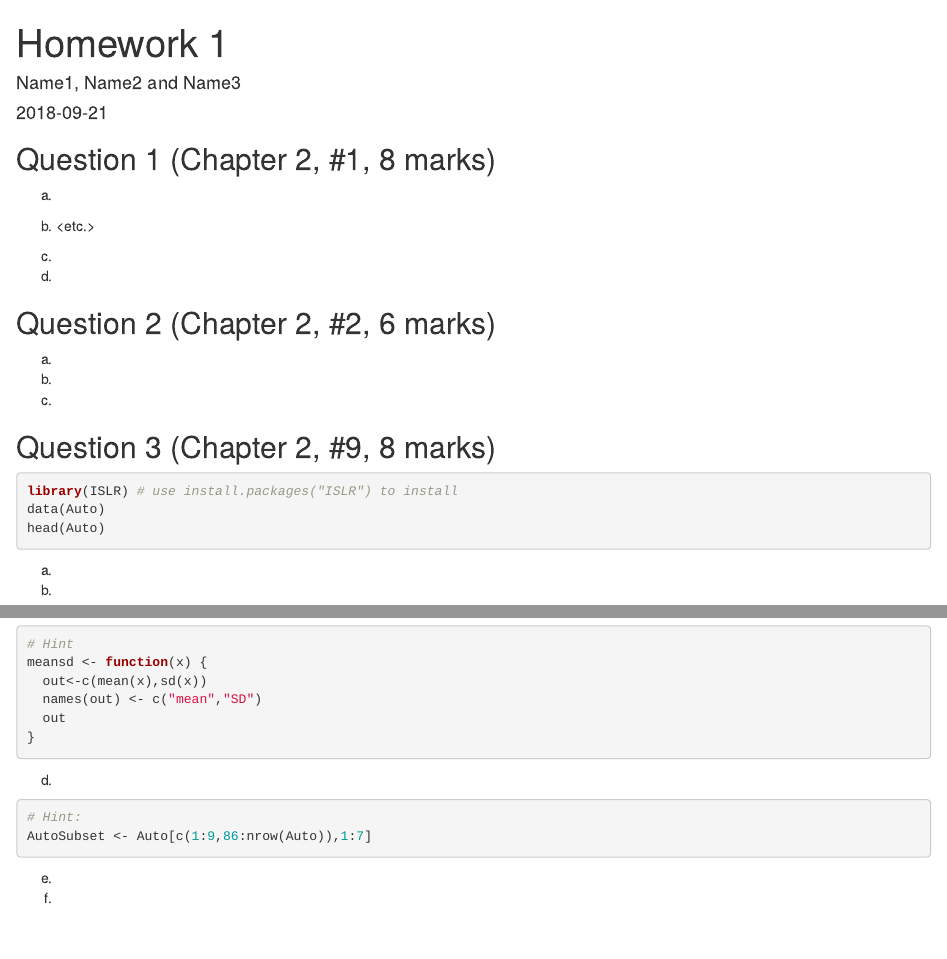
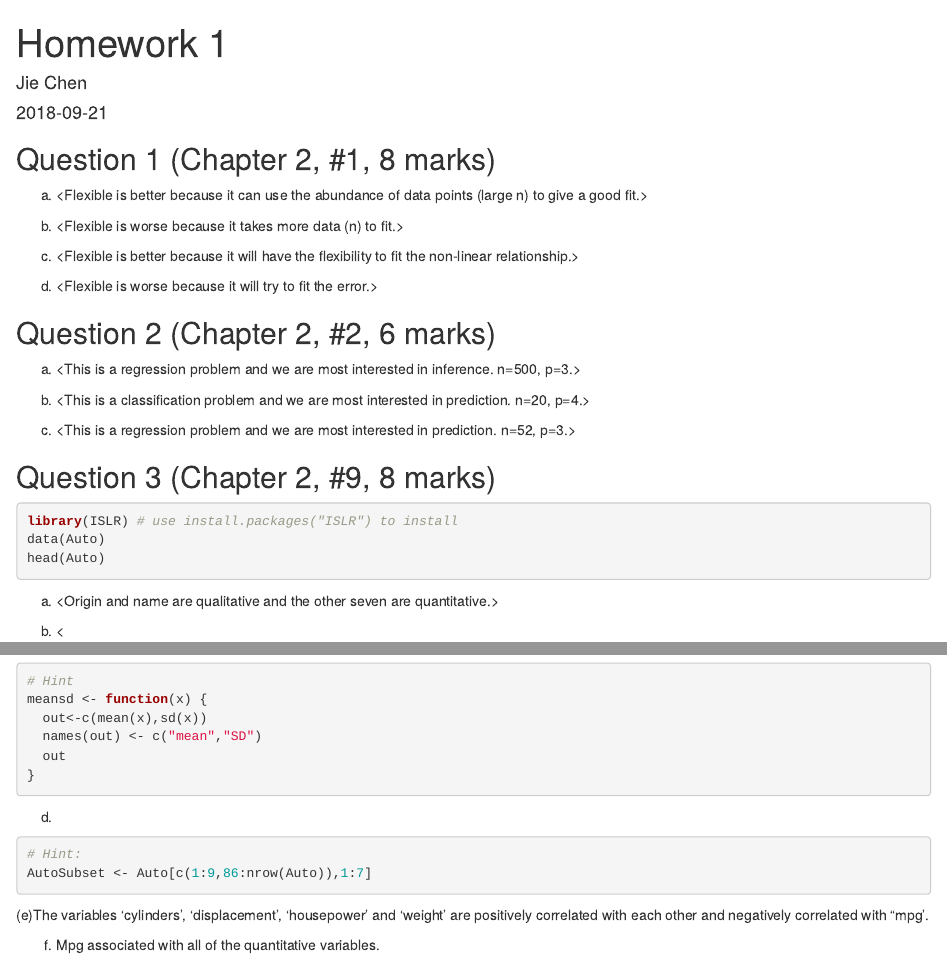
Before and after one commit to SFUStatgen/SFUStat452, an R Markdown document (Homeworks/homework1.Rmd): the page in a window 1100 px wide, from its top, and a second part further down, joined at a grey line. Rendered offline with R 4.5, knitr and Pandoc, with nearby package versions; the code chunks are not run, so their results and figures are left out.

Commit message:
Update homework1.Rmd

````diff
--- a/Homeworks/homework1.Rmd
+++ b/Homeworks/homework1.Rmd
@@ -1,6 +1,6 @@
 ---
 title: "Homework 1"
-author: "Name1, Name2 and Name3"
+author: "Jie Chen"
 date: '2018-09-21'
 output: html_document
 ---
@@ -11,21 +11,31 @@ knitr::opts_chunk$set(echo = TRUE)
 
 ## Question 1 (Chapter 2, #1, 8 marks)
 
-(a) <your answer here>
+(a) <Flexible is better because it
+can use the abundance of data points (large n) to give a good fit.>
 
-(b) <etc.>
+(b) <Flexible is worse because it
+takes more data (n) to fit.>
 
-(c)
+(c) <Flexible is better because it
+will have the flexibility to fit the non-linear relationship.>
 
-(d)
+(d) <Flexible is worse because it
+will try to fit the error.>
 
 ## Question 2 (Chapter 2, #2, 6 marks)
 
-(a)
+(a) <This is a regression problem and we
+are most interested in inference.
+n=500, p=3.>
 
-(b)
+(b) <This is a classification problem and we
+are  most interested in prediction.
+n=20, p=4.>
 
-(c)
+(c) <This is a regression problem and we are
+most interested in prediction.
+n=52, p=3.>
 
 ## Question 3 (Chapter 2, #9, 8 marks)
 
@@ -35,9 +45,10 @@ data(Auto)
 head(Auto)
 ```
 
-(a)
+(a) <Origin and name are qualitative and the other seven
+are quantitative.>
 
-(b)
+(b) <
 
 ```{r}
 # Hints:
@@ -73,6 +84,8 @@ meansd <- function(x) {
 AutoSubset <- Auto[c(1:9,86:nrow(Auto)),1:7]
 ```
 
-(e)
+(e)The variables 'cylinders', 'displacement', 'housepower'
+and 'weight' are positively correlated with each other
+and negatively correlated with "mpg'.
 
-(f)
+(f) Mpg associated with all of the quantitative variables.
````
